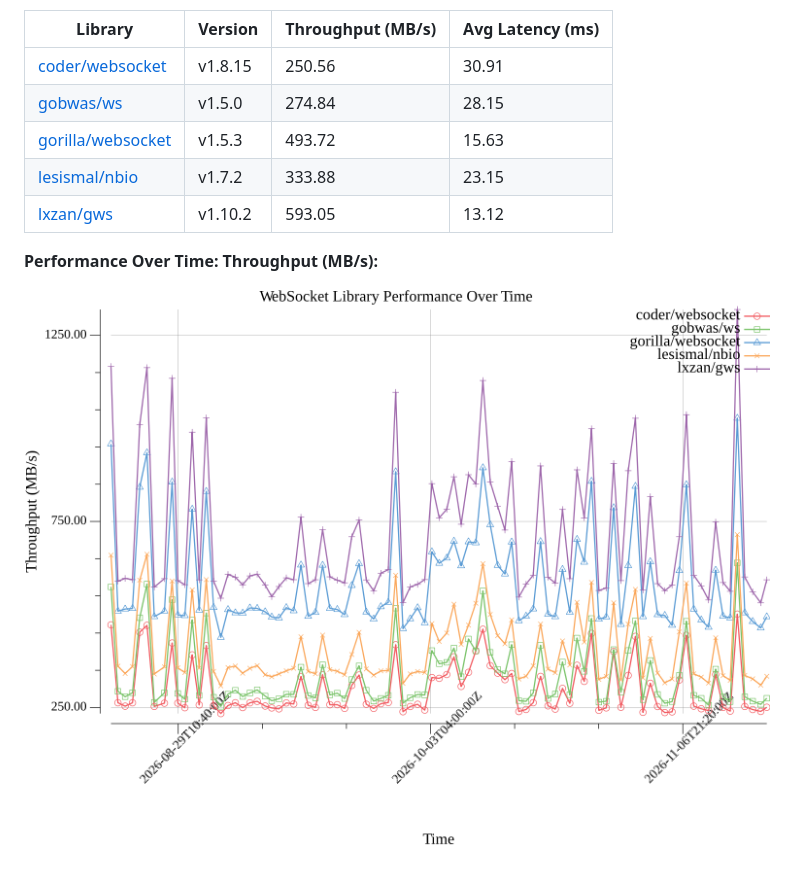
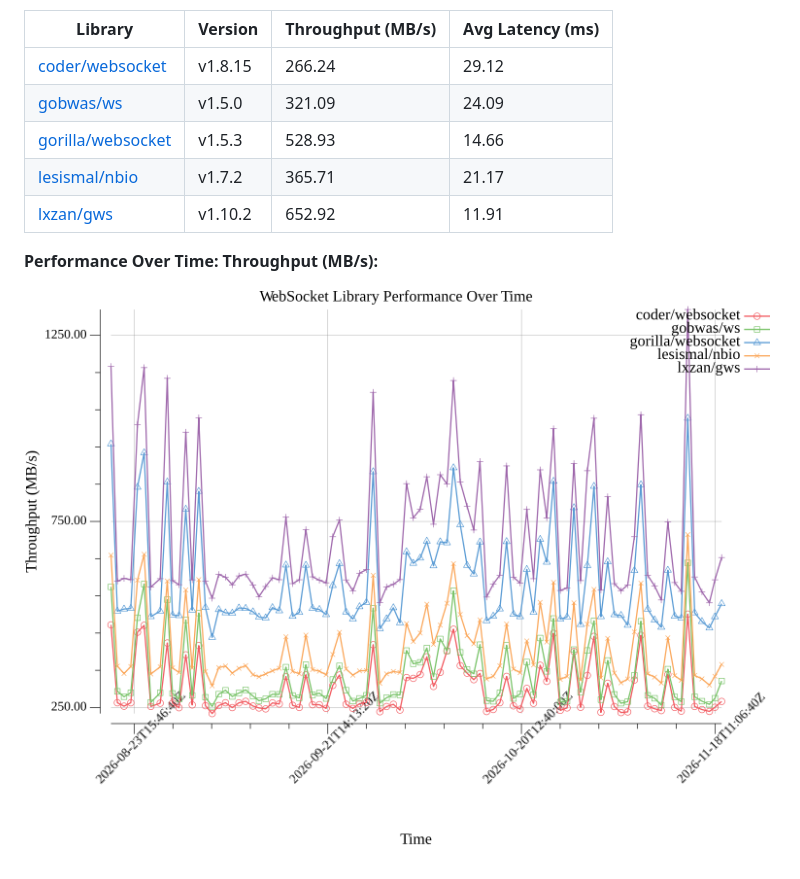
Before and after one commit to gosuda/go-websocket-libraries, a Markdown page: README.md, the part around one of its changes. Drawn GitHub-style; pictures changed too: benchmark_performance.png.

Commit message:
chore: Update benchmark results, graph, and README

```diff
--- a/README.md
+++ b/README.md
@@ -17,11 +17,11 @@ Go WebSocket Library Comparison
 
 | Library                                         | Version         | Throughput (MB/s) | Avg Latency (ms) |
 | ----------------------------------------------- | --------------- | ----------------- | ---------------- |
-| [coder/websocket](https://github.com/coder/websocket) | v1.8.15 | 250.56 | 30.91 |
-| [gobwas/ws](https://github.com/gobwas/ws) | v1.5.0 | 274.84 | 28.15 |
-| [gorilla/websocket](https://github.com/gorilla/websocket) | v1.5.3 | 493.72 | 15.63 |
-| [lesismal/nbio](https://github.com/lesismal/nbio) | v1.7.2 | 333.88 | 23.15 |
-| [lxzan/gws](https://github.com/lxzan/gws) | v1.10.2 | 593.05 | 13.12 |
+| [coder/websocket](https://github.com/coder/websocket) | v1.8.15 | 266.24 | 29.12 |
+| [gobwas/ws](https://github.com/gobwas/ws) | v1.5.0 | 321.09 | 24.09 |
+| [gorilla/websocket](https://github.com/gorilla/websocket) | v1.5.3 | 528.93 | 14.66 |
+| [lesismal/nbio](https://github.com/lesismal/nbio) | v1.7.2 | 365.71 | 21.17 |
+| [lxzan/gws](https://github.com/lxzan/gws) | v1.10.2 | 652.92 | 11.91 |
 <!-- BENCHMARK_TABLE_END -->
 
 **Performance Over Time: Throughput (MB/s):**
```
Also changed, not shown: other parts of README.md (+1 -1 lines), 1 other file.
